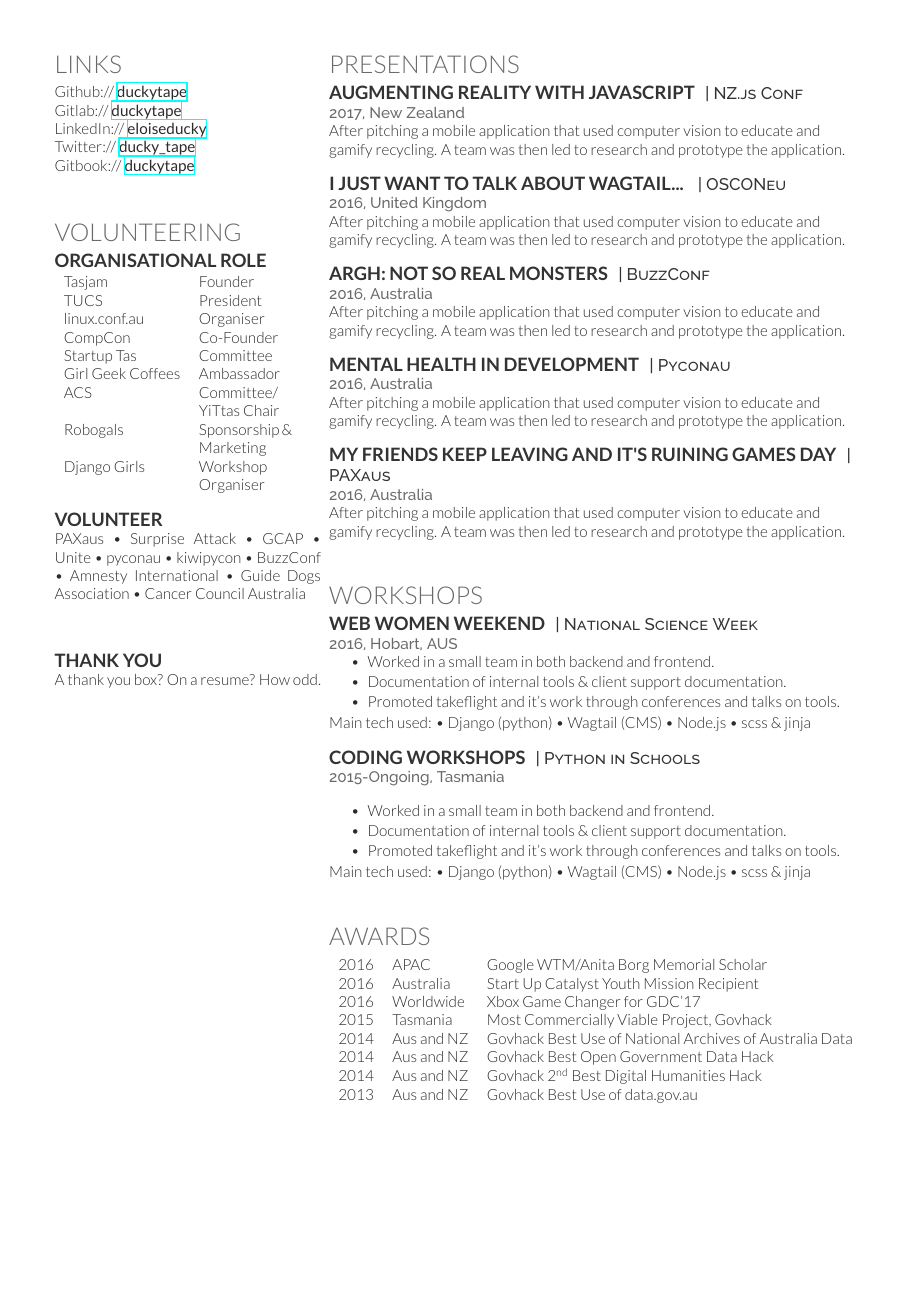
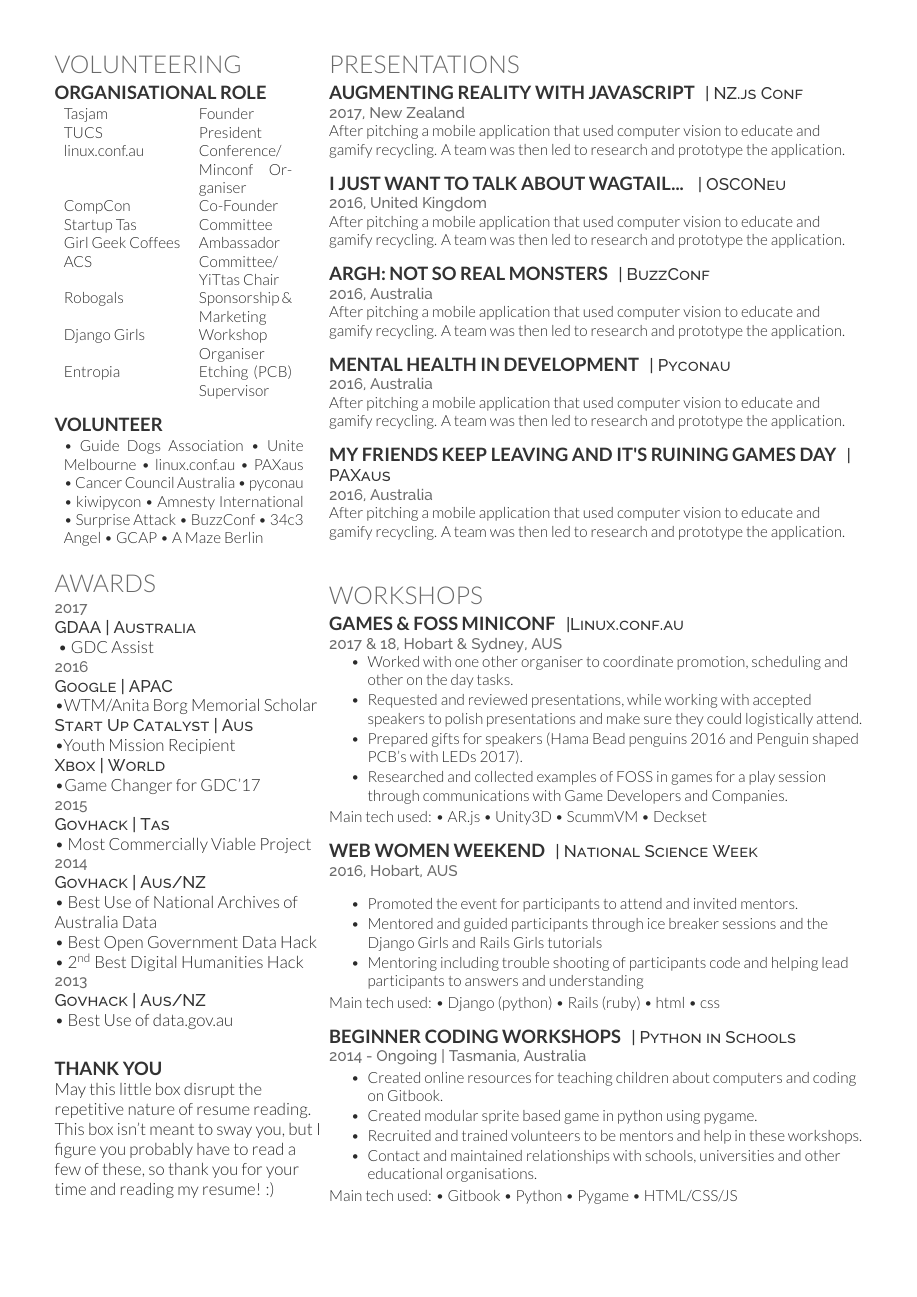
Before and after one commit to duckytape/resume, a LaTeX CV (cv_12.tex): page 3 of 3 before the commit and page 2 of 2 after it. Compiled offline with XeLaTeX.

Commit message:
page two design nearly complete- just presentation content to go

```diff
--- a/cv_12.tex
+++ b/cv_12.tex
@@ -381,26 +403,60 @@
 \begin{tabular}{l p{.35\textwidth}}
 Tasjam & Founder \\
 TUCS & President \\
-linux.conf.au & Organiser \\
+linux.conf.au & Conference/ Minconf Organiser \\
 CompCon & Co-Founder \\
 Startup Tas & Committee \\
 Girl Geek Coffees & Ambassador \\
 ACS & Committee/ YiTtas Chair \\
 Robogals & Sponsorship \& Marketing \\
 Django Girls & Workshop Organiser \\
+Entropia & Etching (PCB) Supervisor \\
 \end{tabular}
 
 \sectionspace
-\subsection{Volunteer} %p{.5\textwidth}
-PAXaus \textbullet{} Surprise Attack \textbullet{} GCAP \textbullet{} Unite \textbullet{}
-pyconau \textbullet{} kiwipycon \textbullet{} BuzzConf \textbullet{} Amnesty International
-\textbullet{} Guide Dogs Association \textbullet{} Cancer Council Australia \\
+\subsection{Volunteer}
+\begin{tabular}{p{.9\textwidth}}
+\textbullet{} Guide Dogs Association \textbullet{} Unite Melbourne
+\textbullet{} linux.conf.au  \textbullet{} PAXaus
+\textbullet{} Cancer Council Australia  \textbullet{} pyconau
+\textbullet{} kiwipycon \textbullet{} Amnesty International
+\textbullet{} Surprise Attack \textbullet{} BuzzConf
+\textbullet{} 34c3 Angel \textbullet{} GCAP \textbullet{} A Maze Berlin\\
+\end{tabular}
 
 \sectionspace % some whitespace after the section
 
+\section{Awards}
+
+\location{2017}
+\descript{GDAA | Australia }\
+\textbullet{} GDC Assist \\
+\location{2016}
+\descript{ Google | APAC }
+\textbullet{}WTM/Anita Borg Memorial Scholar \\
+\descript{ Start Up Catalyst | Aus}
+\textbullet{}Youth Mission Recipient \\
+\descript{ Xbox | World}
+\textbullet{}Game Changer for GDC'17 \\
+\location{2015}
+\descript{Govhack | Tas}
+\textbullet{} Most Commercially Viable Project\\
+\location{2014}
+\descript{ Govhack | Aus/NZ }
+\textbullet{} Best Use of National Archives of Australia Data \\
+\textbullet{} Best Open Government Data Hack \\
+\textbullet{} 2\textsuperscript{nd} Best Digital Humanities Hack \\
+\location{2013}
+\descript{ Govhack | Aus/NZ }
+\textbullet{} Best Use of data.gov.au \\
+
+\sectionspace % Some whitespace after the section
+
+
 \sectionspace
 \subsection{Thank You}
-A thank you box? On a resume? How odd.
+May this little box disrupt the repetitive nature of resume reading. \\
+This box isn't meant to sway you, but I figure you probably have to read a few of these, so thank you for your time and reading my resume! :)
 
 \end{minipage} % The end of the left column
 \hfill
@@ -465,54 +521,77 @@
 \sectionspace
 \section{Workshops}
 
+\runsubsection{Games \& FOSS Miniconf}
+\descript{|Linux.conf.au}
+
+\location{2017 \& 18, Hobart \& Sydney, AUS}
+\vspace{\topsep} % Hacky fix for awkward extra vertical space
+\begin{tightitemize}
+\item Worked with one other organiser to coordinate promotion, scheduling and other on the day tasks.
+\item Requested and reviewed presentations, while working with accepted speakers to polish presentations and make sure they could logistically attend.
+\item Prepared gifts for speakers (Hama Bead penguins 2016 and Penguin shaped PCB's with LEDs 2017).
+\item Researched and collected examples of FOSS in games for a play session through communications with Game Developers and Companies.
+\end{tightitemize}
+Main tech used: \textbullet{} AR.js \textbullet{} Unity3D \textbullet{} ScummVM \textbullet{} Deckset
+
+\sectionspace % Some whitespace after the section
+
+%------------------------------------------------
+
 \runsubsection{Web Women Weekend}
 \descript{| National Science Week}
 
 \location{2016, Hobart, AUS}
 \vspace{\topsep} % Hacky fix for awkward extra vertical space
 \begin{tightitemize}
-\item Worked in a small team in both backend and frontend.
-\item Documentation of internal tools \& client support documentation.
-\item Promoted takeflight and it's work through conferences and talks on tools.
+\item Promoted the event for participants to attend and invited mentors.
+\item Mentored and guided participants through ice breaker sessions and the Django Girls and Rails Girls tutorials
+\item Mentoring including trouble shooting of participants code and helping lead participants to answers and understanding
 \end{tightitemize}
-Main tech used: \textbullet{} Django (python) \textbullet{} Wagtail (CMS) \textbullet{} Node.js \textbullet{} scss \& jinja
+Main tech used: \textbullet{} Django (python) \textbullet{} Rails (ruby) \textbullet{} html \textbullet{} css
 
 \sectionspace % Some whitespace after the section
 
 %------------------------------------------------
 
-\runsubsection{Coding Workshops}
+\runsubsection{Beginner Coding Workshops}
 \descript{| Python in Schools}
 
-\location{2015-Ongoing, Tasmania}
-\vspace{\topsep} % Hacky fix for awkward extra vertical space
+\location{2014 - Ongoing | Tasmania, Australia}
 \begin{tightitemize}
-\item Worked in a small team in both backend and frontend.
-\item Documentation of internal tools \& client support documentation.
-\item Promoted takeflight and it's work through conferences and talks on tools.
+\item Created online resources for teaching children about computers and coding on Gitbook.
+\item Created modular sprite based game in python using pygame. %This was to be used and modified by participants and was thus well documented readable.
+%\item Hosted workshops with schools and other family oriented organisations. \\
+\item Recruited and trained volunteers to be mentors and help in these workshops.
+\item Contact and maintained relationships with schools, universities and other educational organisations.
+%\item Designed, researched and built workshop to introduce core programming concepts and the command line to students and teachers.
+%\item Created simple interactive exercises in python to teach students concepts that they could then use in a game.
+%\item Built modular game in Python for students to use learnt concepts to modify.
+%\item Formatted course materials into a gitbook.
+%\item delivered workshop throughout the state at schools, universities and other learning centres, by recruiting and training volunteer mentors in the materials
 \end{tightitemize}
-Main tech used: \textbullet{} Django (python) \textbullet{} Wagtail (CMS) \textbullet{} Node.js \textbullet{} scss \& jinja
+Main tech used: \textbullet{} Gitbook \textbullet{} Python \textbullet{} Pygame \textbullet{} HTML/CSS/JS
 
 \sectionspace % Some whitespace after the section
 
 %------------------------------------------------
 % Awards
 %------------------------------------------------
-\sectionspace
-\section{Awards}
+%\sectionspace
+%\section{Awards}
 
-\begin{tabular}{rll}
-2016	 & APAC & Google WTM/Anita Borg Memorial Scholar\\
-2016	 & Australia & Start Up Catalyst Youth Mission Recipient \\
-2016	 & Worldwide & Xbox Game Changer for GDC'17\\
-2015	 & Tasmania & Most Commercially Viable Project, Govhack\\
-2014	 & Aus and NZ & Govhack Best Use of National Archives of Australia Data \\
-2014	 & Aus and NZ & Govhack Best Open Government Data Hack \\
-2014	 & Aus and NZ & Govhack 2\textsuperscript{nd} Best Digital Humanities Hack \\
-2013	 & Aus and NZ & Govhack Best Use of data.gov.au \\
-\end{tabular}
+%\begin{tabular}{rll}
+%2016	 & APAC & Google WTM/Anita Borg Memorial Scholar\\
+%2016	 & Australia & Start Up Catalyst Youth Mission Recipient \\
+%2016	 & Worldwide & Xbox Game Changer for GDC'17\\
+%2015	 & Tasmania & Most Commercially Viable Project, Govhack\\
+%2014	 & Aus and NZ & Govhack Best Use of National Archives of Australia Data \\
+%2014	 & Aus and NZ & Govhack Best Open Government Data Hack \\
+%2014	 & Aus and NZ & Govhack 2\textsuperscript{nd} Best Digital Humanities Hack \\
+%2013	 & Aus and NZ & Govhack Best Use of data.gov.au \\
+%\end{tabular}
 
-\sectionspace % Some whitespace after the section
+%\sectionspace % Some whitespace after the section
 
 
 \end{minipage} % The end of the right column
```
Also changed, not shown: cv_12.tex (94 more changed lines), 3 other files.
